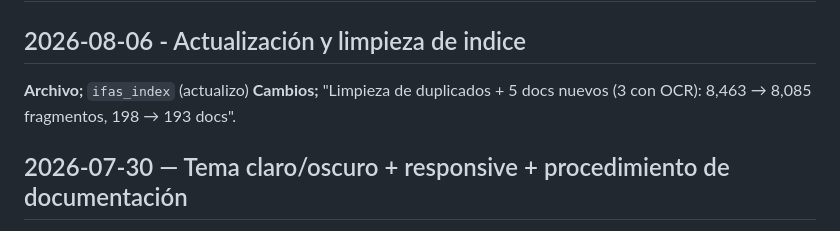
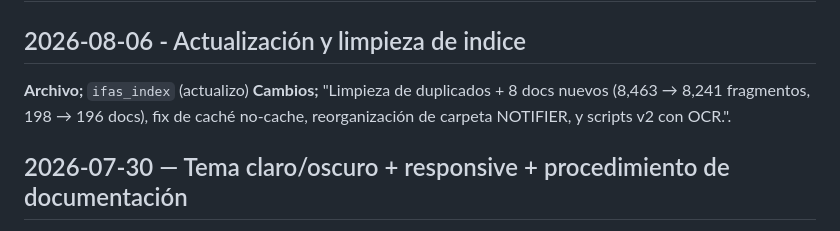
Before and after one commit to jagl06/onyx_help, a Markdown page: CONTROL_CAMBIOS.md, the part around the change. GitHub-like rendering.

```diff
--- a/CONTROL_CAMBIOS.md
+++ b/CONTROL_CAMBIOS.md
@@ -38,7 +38,7 @@ Cómo usar este documento: cada vez que se haga un commit relevante en el repo,
 ##  2026-08-06 - Actualización y limpieza de indice
 **Archivo;** `ifas_index` (actualizo)
 **Cambios;**
-"Limpieza de duplicados + 5 docs nuevos (3 con OCR): 8,463 → 8,085 fragmentos, 198 → 193 docs".
+"Limpieza de duplicados + 8 docs nuevos (8,463 → 8,241 fragmentos, 198 → 196 docs), fix de caché no-cache, reorganización de carpeta NOTIFIER, y scripts v2 con OCR.".
 
 ## 2026-07-30 — Tema claro/oscuro + responsive + procedimiento de documentación
 **Archivos:** `index.html`, `PROCEDIMIENTO.md` (nuevo), `build_index.py` (nuevo), `check_index.py` (nuevo)
```
